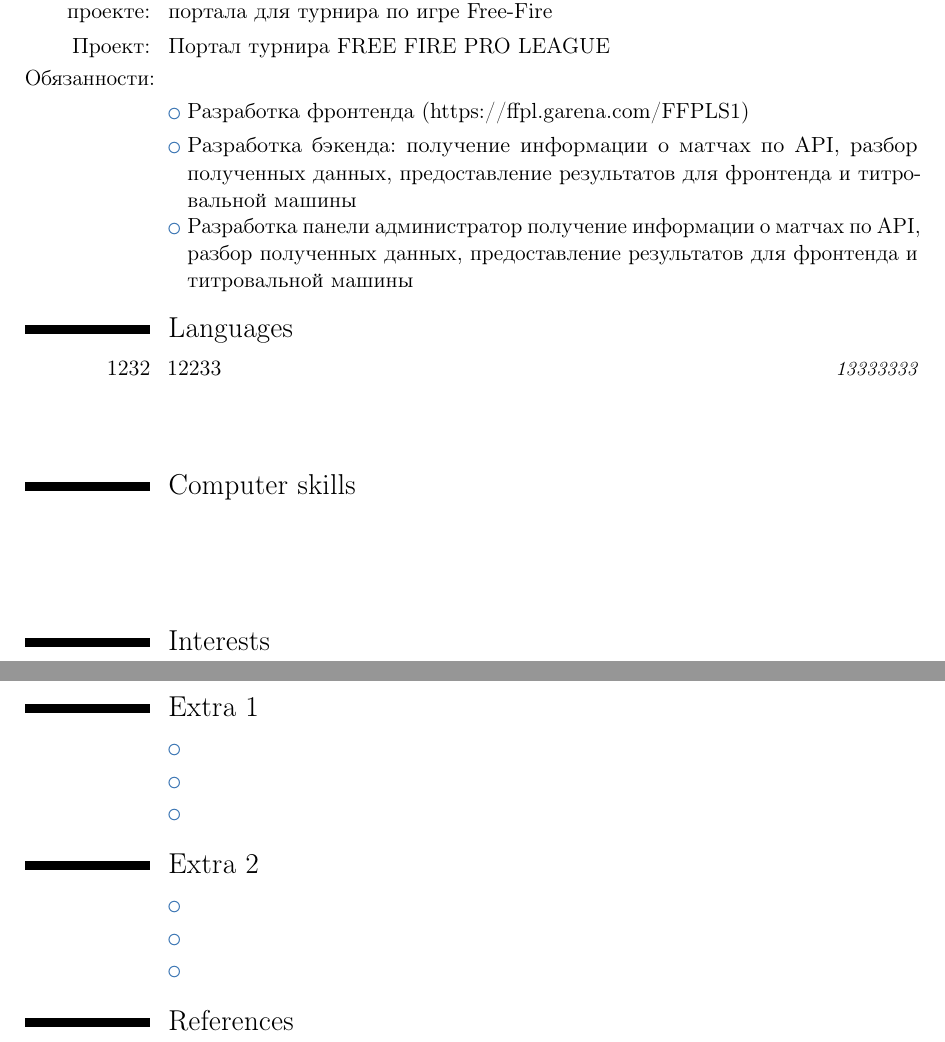
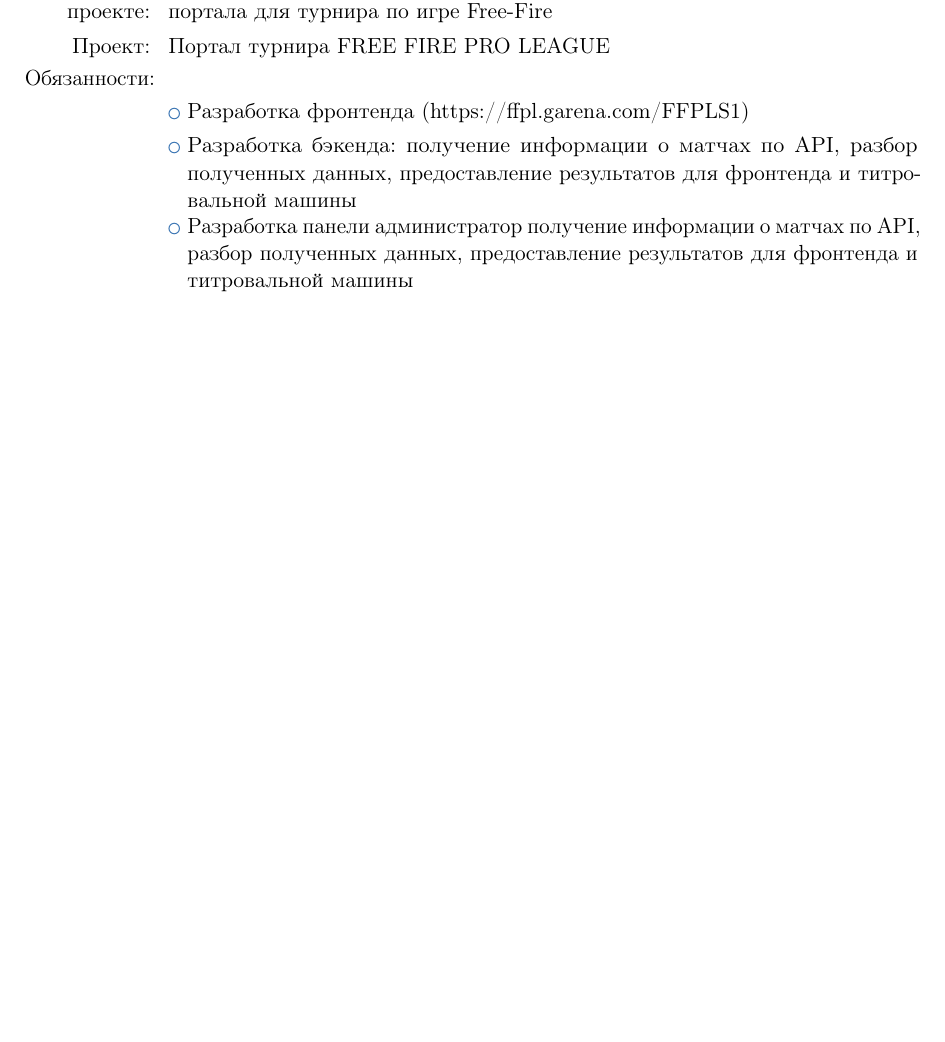
Before and after one commit to zy2ba/zy2ba, a LaTeX CV (template_Moderncv.tex): two parts of pages 2 and 3 of 3 before the commit and part of page 2 of 2 after it, the two joined at a grey line, cut so that both start at the same text, the shorter picture padded with empty space. Compiled offline with pdfLaTeX.

Commit message:
refactor: reduce boilerplate of examples

```diff
--- a/template_Moderncv.tex
+++ b/template_Moderncv.tex
@@ -98,12 +98,3 @@
 \cvcolumn{Обязанности}{\cvlistitem{Разработка фронтенда (https://ffpl.garena.com/FFPLS1)}
 	\cvlistitem{Разработка бэкенда: получение информации о матчах по API, разбор полученных данных, предоставление результатов для фронтенда и титровальной машины}
 	\cvlistitem{Разработка панели администратор получение информации о матчах по API, разбор полученных данных, предоставление результатов для фронтенда и титровальной машины}	}
-\section{Languages}
-\cvitemwithcomment{1232}{12233}{13333333}%<Language 1%:columnShift:-5,persistent%>%<Skill level%:columnShift:-3,persistent%>%<Comment%:columnShift:-1,persistent%>
-\cvitemwithcomment{}{}{}%<Language 2%:columnShift:-5,persistent%>%<Skill level%:columnShift:-3,persistent%>%<Comment%:columnShift:-1,persistent%>
-\cvitemwithcomment{}{}{}%<Language 3%:columnShift:-5,persistent%>%<Skill level%:columnShift:-3,persistent%>%<Comment%:columnShift:-1,persistent%>
-\section{Computer skills}
-\cvdoubleitem{}{}{}{}%<Category 1%:columnShift:-7,persistent%>%<Comment%:columnShift:-5,persistent%>%<Category 4%:columnShift:-3,persistent%>%<Comment%:columnShift:-1,persistent%>
-\cvdoubleitem{}{}{}{}%<Category 2%:columnShift:-7,persistent%>%<Comment%:columnShift:-5,persistent%>%<Category 5%:columnShift:-3,persistent%>%<Comment%:columnShift:-1,persistent%>
-\cvdoubleitem{}{}{}{}%<Category 3%:columnShift:-7,persistent%>%<Comment%:columnShift:-5,persistent%>%<Category 6%:columnShift:-3,persistent%>%<Comment%:columnShift:-1,persistent%>
-\section{Interests}
@@ -113,9 +100,0 @@
-\section{Extra 1}
-\cvlistitem{}%<Item 1%:columnShift:-1,persistent%>
-\cvlistitem{}%<Item 2%:columnShift:-1,persistent%>
-\cvlistitem{}%<Item 3%:columnShift:-1,persistent%>
-\section{Extra 2}
-\cvlistdoubleitem{}{}%<Item 1%:columnShift:-3,persistent%>%<Item 4%:columnShift:-1,persistent%>
-\cvlistdoubleitem{}{}%<Item 2%:columnShift:-3,persistent%>%<Item 5%:columnShift:-1,persistent%>
-\cvlistdoubleitem{}{}%<Item 3%:columnShift:-3,persistent%>%<Item 6%:columnShift:-1,persistent%>
-\section{References}
@@ -127,3 +101,2 @@
-\clearpage
 
 \end{document}
```
Also changed, not shown: template_Moderncv.pdf, template_Moderncv.tex (8 more changed lines).
